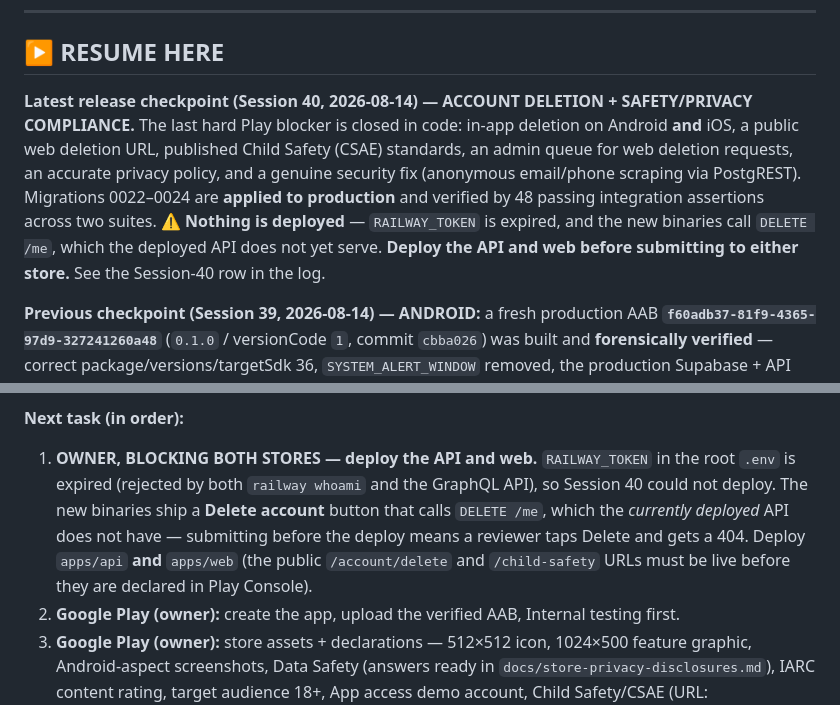
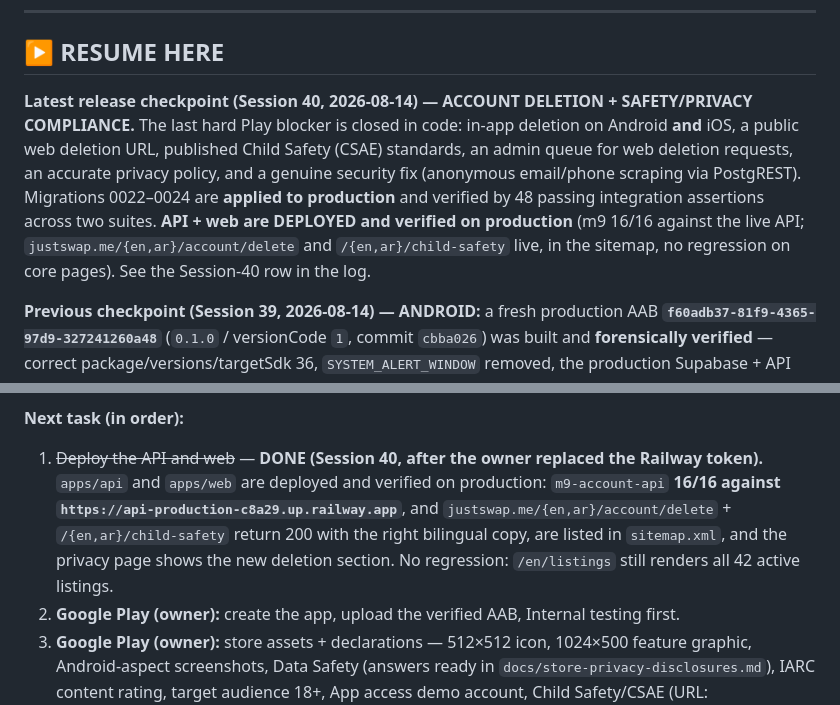
Before and after one commit to mostafaSWE/swap, a Markdown page: docs/mobile-release-plan.md, 2 parts joined by grey strips. Drawn GitHub-style.

Commit message:
docs(mobile): record the Session 40 production deploy
API and web are deployed and verified on production after the owner replaced the
Railway token. Notes that the token is a PROJECT token, so 'railway whoami'
returns Unauthorized by design and 'railway status' is the correct check — that
cost time this session.

Evidence recorded: m9-account-api 16/16 against the live API, both new public
URLs 200 in AR+EN with correct copy and present in sitemap.xml, privacy page
showing the new deletion section, and /en/listings still rendering all 42 active
listings (no regression from migration 0023).

Co-Authored-By: Claude Opus 5 (1M context) <noreply@anthropic.com>

```diff
--- a/docs/mobile-release-plan.md
+++ b/docs/mobile-release-plan.md
@@ -10,7 +10,7 @@
 
 ## ▶ RESUME HERE
 
-**Latest release checkpoint (Session 40, 2026-08-14) — ACCOUNT DELETION + SAFETY/PRIVACY COMPLIANCE.** The last hard Play blocker is closed in code: in-app deletion on Android **and** iOS, a public web deletion URL, published Child Safety (CSAE) standards, an admin queue for web deletion requests, an accurate privacy policy, and a genuine security fix (anonymous email/phone scraping via PostgREST). Migrations 0022–0024 are **applied to production** and verified by 48 passing integration assertions across two suites. **⚠ Nothing is deployed** — `RAILWAY_TOKEN` is expired, and the new binaries call `DELETE /me`, which the deployed API does not yet serve. **Deploy the API and web before submitting to either store.** See the Session-40 row in the log.
+**Latest release checkpoint (Session 40, 2026-08-14) — ACCOUNT DELETION + SAFETY/PRIVACY COMPLIANCE.** The last hard Play blocker is closed in code: in-app deletion on Android **and** iOS, a public web deletion URL, published Child Safety (CSAE) standards, an admin queue for web deletion requests, an accurate privacy policy, and a genuine security fix (anonymous email/phone scraping via PostgREST). Migrations 0022–0024 are **applied to production** and verified by 48 passing integration assertions across two suites. **API + web are DEPLOYED and verified on production** (m9 16/16 against the live API; `justswap.me/{en,ar}/account/delete` and `/{en,ar}/child-safety` live, in the sitemap, no regression on core pages). See the Session-40 row in the log.
 
 **Previous checkpoint (Session 39, 2026-08-14) — ANDROID:** a fresh production AAB **`f60adb37-81f9-4365-97d9-327241260a48`** (`0.1.0` / versionCode `1`, commit `cbba026`) was built and **forensically verified** — correct package/versions/targetSdk 36, `SYSTEM_ALERT_WINDOW` removed, the production Supabase + API URLs actually baked into the Hermes bundle (the previous `0aa6e4f3` AAB had none and carried the `localhost:4000` fallback ⇒ crash-on-launch), signed with the usual upload key. **Nothing has been uploaded to Google Play.** Android push is unconfigured but not MVP-required. **New blocker:** no account-deletion path (Play User Data policy). See "Session 39 Android Release Prep Notes".
 
@@ -182,7 +182,7 @@
 > ✅ **Session 20 resolution (2026-07-25):** EAS build `66e95688-e3de-48e1-ae29-db3a917265fc` completed successfully, including `react-native-screens` across the Android ABIs. Its installed cloud APK rendered the full Fabric app normally; Android's system picker returned an image, `Cloud_Build_Verification` published, opened in detail, and persisted after a cold dev-client restart. The blank mount is therefore isolated to the Windows-local native build path; no feature or RTL change is required. The native RTL early-set config plugin was present in the EAS build and the English emulator remained LTR.
 
 **Next task (in order):**
-1. **OWNER, BLOCKING BOTH STORES — deploy the API and web.** `RAILWAY_TOKEN` in the root `.env` is expired (rejected by both `railway whoami` and the GraphQL API), so Session 40 could not deploy. The new binaries ship a **Delete account** button that calls `DELETE /me`, which the *currently deployed* API does not have — submitting before the deploy means a reviewer taps Delete and gets a 404. Deploy `apps/api` **and** `apps/web` (the public `/account/delete` and `/child-safety` URLs must be live before they are declared in Play Console).
+1. ~~Deploy the API and web~~ — **DONE (Session 40, after the owner replaced the Railway token).** `apps/api` and `apps/web` are deployed and verified on production: `m9-account-api` **16/16 against `https://api-production-c8a29.up.railway.app`**, and `justswap.me/{en,ar}/account/delete` + `/{en,ar}/child-safety` return 200 with the right bilingual copy, are listed in `sitemap.xml`, and the privacy page shows the new deletion section. No regression: `/en/listings` still renders all 42 active listings.
 2. **Google Play (owner):** create the app, upload the verified AAB, Internal testing first.
 3. **Google Play (owner):** store assets + declarations — 512×512 icon, 1024×500 feature graphic, Android-aspect screenshots, Data Safety (answers ready in `docs/store-privacy-disclosures.md`), IARC content rating, target audience 18+, App access demo account, Child Safety/CSAE (URL: `justswap.me/en/child-safety`, contact `support@justswap.me`).
 4. After the first Play upload, append the **Play App Signing** SHA-256 to `assetlinks.json` and redeploy web, or App Links break for Play-installed users.
```
Also changed, not shown: other parts of docs/mobile-release-plan.md (+1 -1 lines).
